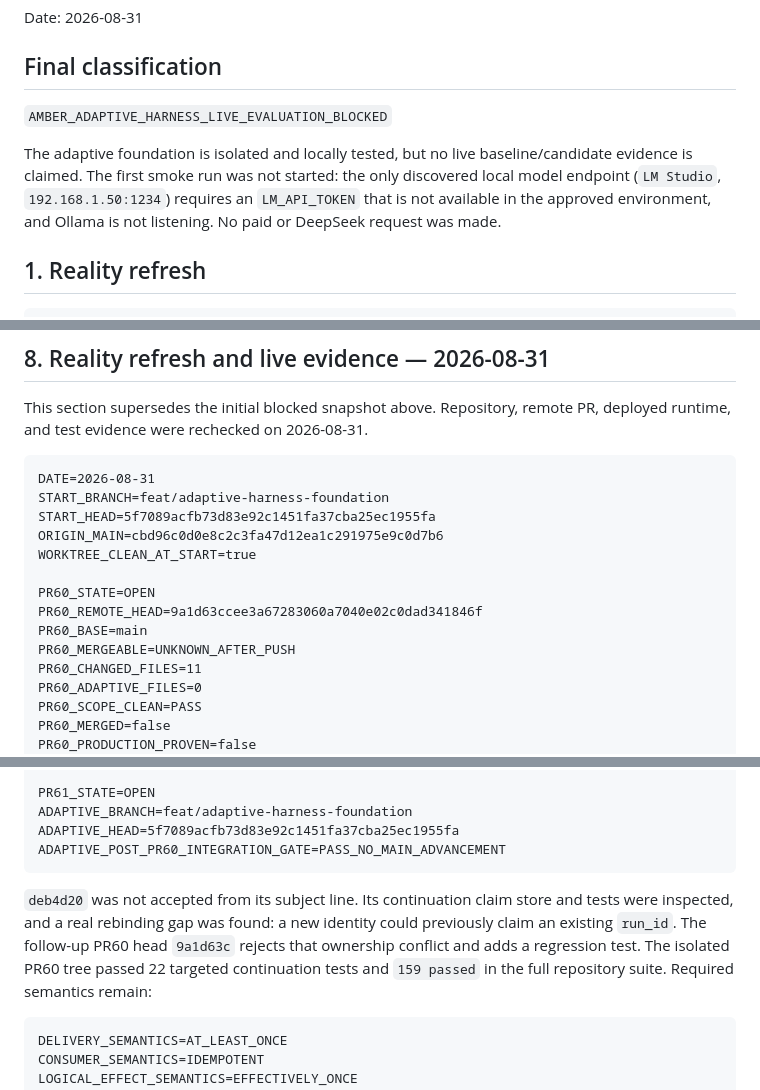
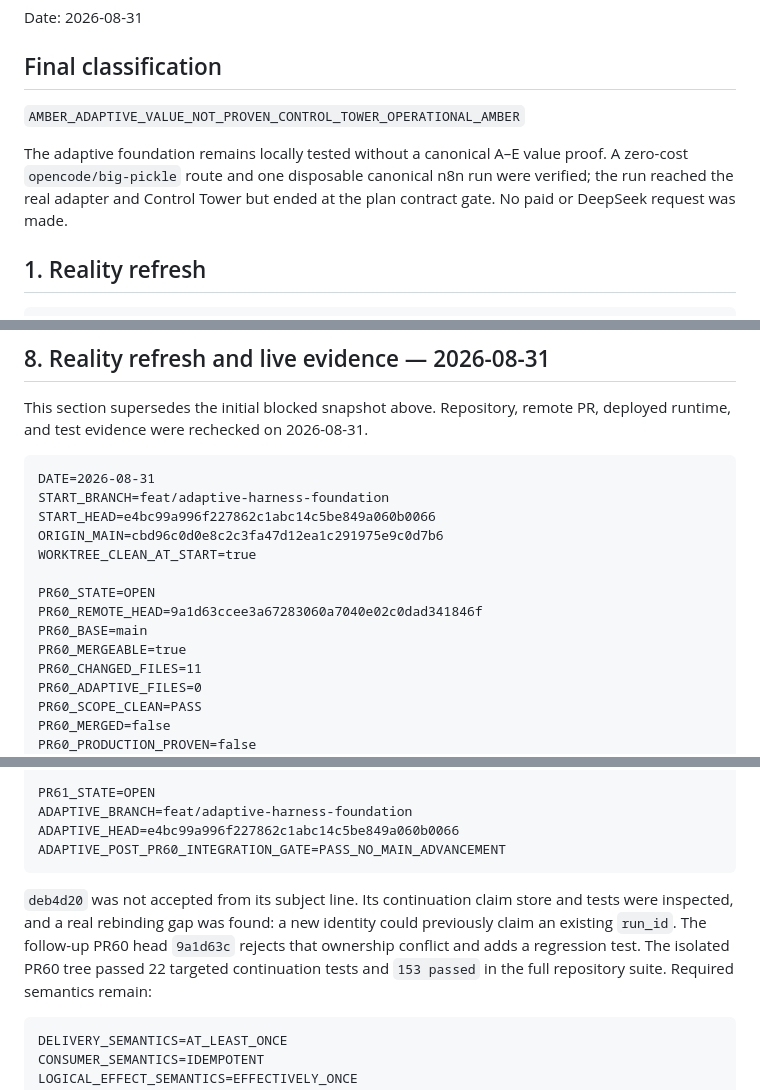
Before and after one commit to xxammaxx/Morpheus_workflow, a Markdown page: docs/reports/adaptive-harness-value-proof.md, 3 parts joined by grey strips. GitHub-like rendering.

````diff
--- a/docs/reports/adaptive-harness-value-proof.md
+++ b/docs/reports/adaptive-harness-value-proof.md
@@ -4,14 +4,12 @@ Date: 2026-08-31
 
 ## Final classification
 
-`AMBER_ADAPTIVE_HARNESS_LIVE_EVALUATION_BLOCKED`
+`AMBER_ADAPTIVE_VALUE_NOT_PROVEN_CONTROL_TOWER_OPERATIONAL_AMBER`
 
-The adaptive foundation is isolated and locally tested, but no live
-baseline/candidate evidence is claimed. The first smoke run was not started:
-the only discovered local model endpoint (`LM Studio`,
-`192.168.1.50:1234`) requires an `LM_API_TOKEN` that is not available in the
-approved environment, and Ollama is not listening. No paid or DeepSeek request
-was made.
+The adaptive foundation remains locally tested without a canonical A–E value
+proof. A zero-cost `opencode/big-pickle` route and one disposable canonical
+n8n run were verified; the run reached the real adapter and Control Tower but
+ended at the plan contract gate. No paid or DeepSeek request was made.
 
 ## 1. Reality refresh
 
@@ -176,14 +174,14 @@ PR, deployed runtime, and test evidence were rechecked on 2026-08-31.
 ```text
 DATE=2026-08-31
 START_BRANCH=feat/adaptive-harness-foundation
-START_HEAD=5f7089acfb73d83e92c1451fa37cba25ec1955fa
+START_HEAD=e4bc99a996f227862c1abc14c5be849a060b0066
 ORIGIN_MAIN=cbd96c0d0e8c2c3fa47d12ea1c291975e9c0d7b6
 WORKTREE_CLEAN_AT_START=true
 
 PR60_STATE=OPEN
 PR60_REMOTE_HEAD=9a1d63ccee3a67283060a7040e02c0dad341846f
 PR60_BASE=main
-PR60_MERGEABLE=UNKNOWN_AFTER_PUSH
+PR60_MERGEABLE=true
 PR60_CHANGED_FILES=11
 PR60_ADAPTIVE_FILES=0
 PR60_SCOPE_CLEAN=PASS
@@ -202,7 +200,7 @@ DEB4D20_PUSHED=true
 
 PR61_STATE=OPEN
 ADAPTIVE_BRANCH=feat/adaptive-harness-foundation
-ADAPTIVE_HEAD=5f7089acfb73d83e92c1451fa37cba25ec1955fa
+ADAPTIVE_HEAD=e4bc99a996f227862c1abc14c5be849a060b0066
 ADAPTIVE_POST_PR60_INTEGRATION_GATE=PASS_NO_MAIN_ADVANCEMENT
 ```
 
@@ -210,7 +208,7 @@ ADAPTIVE_POST_PR60_INTEGRATION_GATE=PASS_NO_MAIN_ADVANCEMENT
 store and tests were inspected, and a real rebinding gap was found: a new
 identity could previously claim an existing `run_id`. The follow-up PR60 head
 `9a1d63c` rejects that ownership conflict and adds a regression test. The
-isolated PR60 tree passed 22 targeted continuation tests and `159 passed` in
+isolated PR60 tree passed 22 targeted continuation tests and `153 passed` in
 the full repository suite. Required semantics remain:
 
 ```text
````
Also changed, not shown: other parts of docs/reports/adaptive-harness-value-proof.md (+85 -0 lines), docs/reports/canonical-n8n-benchmark-proof.md (added, +99 -0 lines), docs/reports/control-tower-playwright-acceptance.md (+51 -0 lines).
